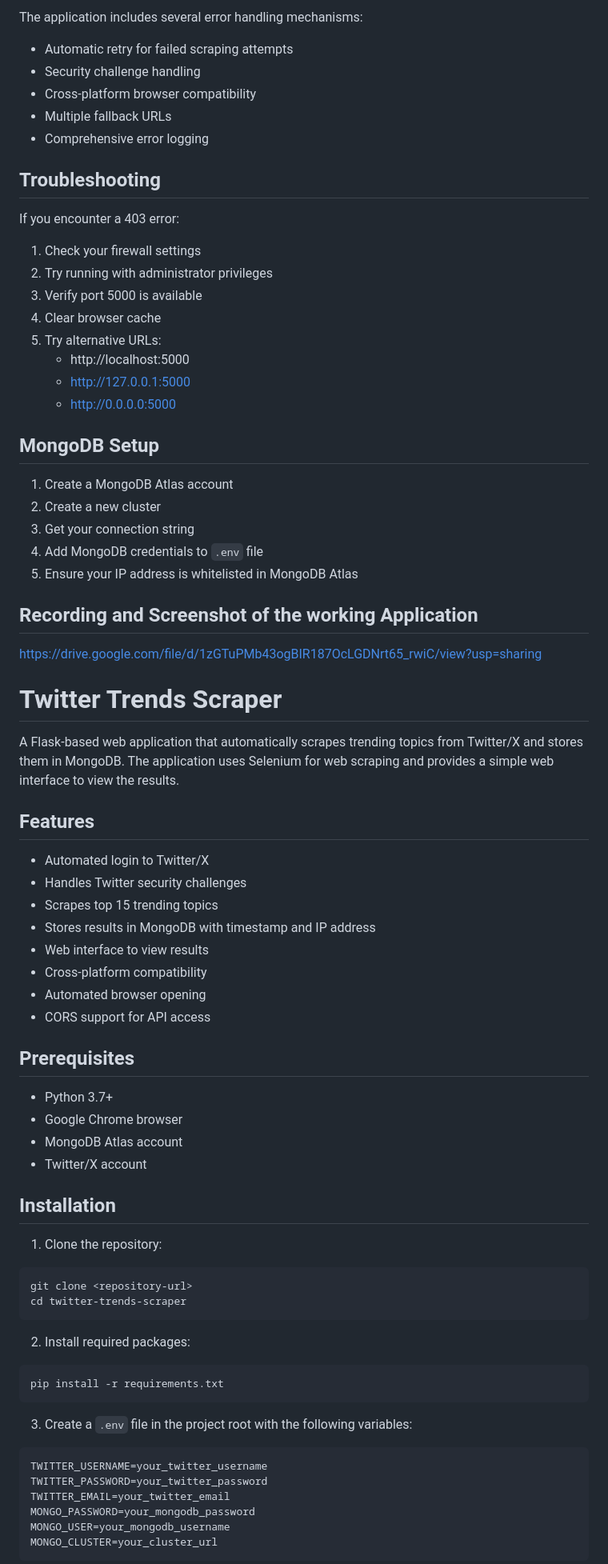
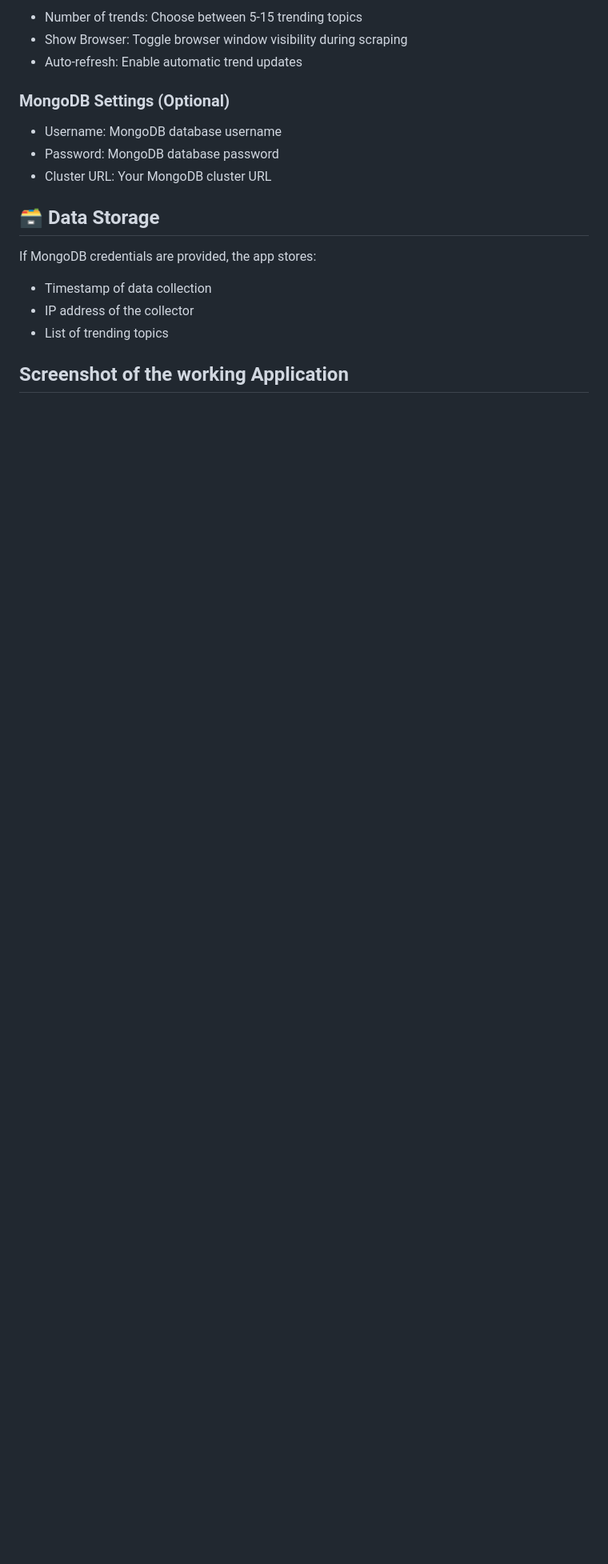
Before and after one commit to raviX007/twitter_webscraper, a Markdown page: readme.md, the part around the change printed below. Shown: that part at 80% size. GitHub-like rendering; blank space fills up the shorter version.

````diff
--- a/readme.md
+++ b/readme.md
@@ -85,82 +76,21 @@ python app.py
 
-The application includes several error handling mechanisms:
+- Number of trends: Choose between 5-15 trending topics
+- Show Browser: Toggle browser window visibility during scraping
+- Auto-refresh: Enable automatic trend updates
 
-- Automatic retry for failed scraping attempts
-- Security challenge handling
-- Cross-platform browser compatibility
-- Multiple fallback URLs
-- Comprehensive error logging
+### MongoDB Settings (Optional)
 
-## Troubleshooting
+- Username: MongoDB database username
+- Password: MongoDB database password
+- Cluster URL: Your MongoDB cluster URL
 
-If you encounter a 403 error:
+## 🗃️ Data Storage
 
-1. Check your firewall settings
-2. Try running with administrator privileges
-3. Verify port 5000 is available
-4. Clear browser cache
-5. Try alternative URLs:
-   - http://localhost:5000
-   - http://127.0.0.1:5000
-   - http://0.0.0.0:5000
+If MongoDB credentials are provided, the app stores:
 
-## MongoDB Setup
+- Timestamp of data collection
+- IP address of the collector
+- List of trending topics
 
-1. Create a MongoDB Atlas account
-2. Create a new cluster
-3. Get your connection string
-4. Add MongoDB credentials to `.env` file
-5. Ensure your IP address is whitelisted in MongoDB Atlas
+## Screenshot of the working Application
 
-## Recording and Screenshot of the working Application
-
-https://drive.google.com/file/d/1zGTuPMb43ogBIR187OcLGDNrt65_rwiC/view?usp=sharing
-
-# Twitter Trends Scraper
-
-A Flask-based web application that automatically scrapes trending topics from Twitter/X and stores them in MongoDB. The application uses Selenium for web scraping and provides a simple web interface to view the results.
-
-## Features
-
-- Automated login to Twitter/X
-- Handles Twitter security challenges
-- Scrapes top 15 trending topics
-- Stores results in MongoDB with timestamp and IP address
-- Web interface to view results
-- Cross-platform compatibility
-- Automated browser opening
-- CORS support for API access
-
-## Prerequisites
-
-- Python 3.7+
-- Google Chrome browser
-- MongoDB Atlas account
-- Twitter/X account
-
-## Installation
-
-1. Clone the repository:
-
-```bash
-git clone <repository-url>
-cd twitter-trends-scraper
-```
-
-2. Install required packages:
-
-```bash
-pip install -r requirements.txt
-```
-
-3. Create a `.env` file in the project root with the following variables:
-
-```env
-TWITTER_USERNAME=your_twitter_username
-TWITTER_PASSWORD=your_twitter_password
-TWITTER_EMAIL=your_twitter_email
-MONGO_PASSWORD=your_mongodb_password
-MONGO_USER=your_mongodb_username
-MONGO_CLUSTER=your_cluster_url
-```
-
````
Also changed, not shown: other parts of readme.md (+44 -123 lines), image-2.png (added), 4 other files.
